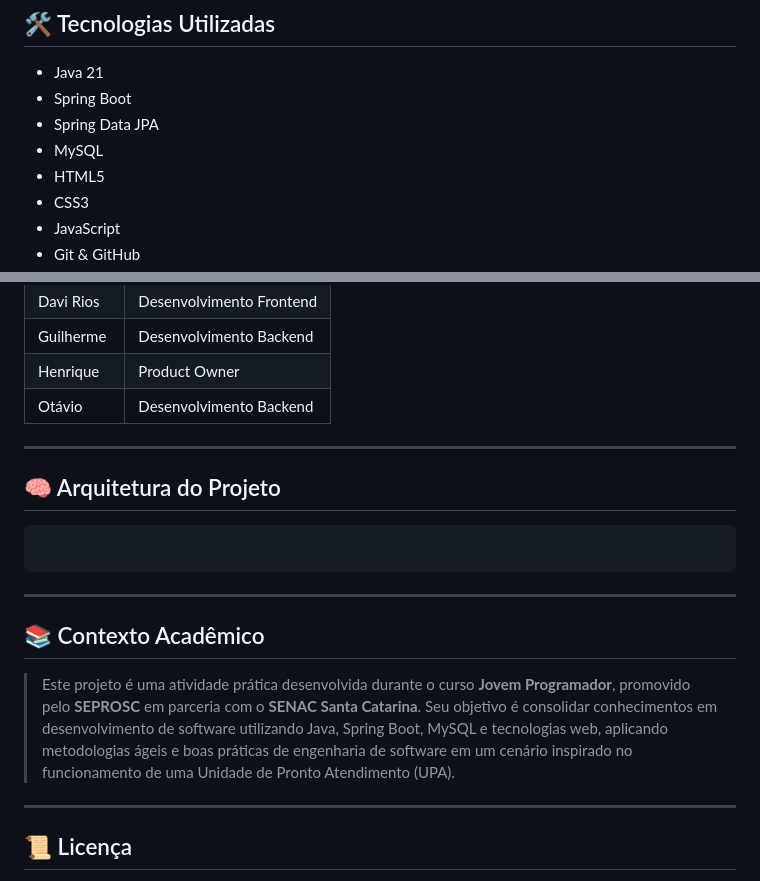
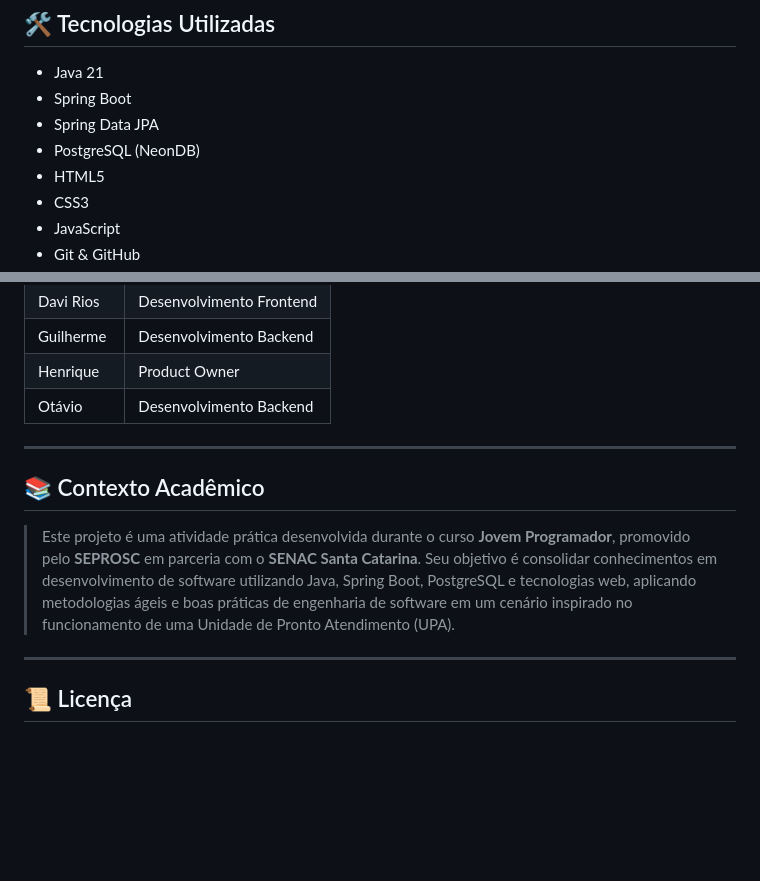
Before and after one commit to omendesx/Projeto-UPA, a Markdown page: README.md, 2 parts joined by grey strips. Rendered like a GitHub page; blank space fills up the shorter version.

Commit message:
Change database from MySQL to PostgreSQL
Updated database technology from MySQL to PostgreSQL in project context.

````diff
--- a/README.md
+++ b/README.md
@@ -36,7 +36,7 @@
 * Java 21
 * Spring Boot
 * Spring Data JPA
-* MySQL
+* PostgreSQL (NeonDB)
 * HTML5
 * CSS3
 * JavaScript
@@ -83,17 +83,9 @@
 
 ---
 
-## 🧠 Arquitetura do Projeto
-
-```text
-
-```
-
----
-
 ## 📚 Contexto Acadêmico
 
-> Este projeto é uma atividade prática desenvolvida durante o curso **Jovem Programador**, promovido pelo **SEPROSC** em parceria com o **SENAC Santa Catarina**. Seu objetivo é consolidar conhecimentos em desenvolvimento de software utilizando Java, Spring Boot, MySQL e tecnologias web, aplicando metodologias ágeis e boas práticas de engenharia de software em um cenário inspirado no funcionamento de uma Unidade de Pronto Atendimento (UPA).
+> Este projeto é uma atividade prática desenvolvida durante o curso **Jovem Programador**, promovido pelo **SEPROSC** em parceria com o **SENAC Santa Catarina**. Seu objetivo é consolidar conhecimentos em desenvolvimento de software utilizando Java, Spring Boot, PostgreSQL e tecnologias web, aplicando metodologias ágeis e boas práticas de engenharia de software em um cenário inspirado no funcionamento de uma Unidade de Pronto Atendimento (UPA).
 
 ---
 
````
